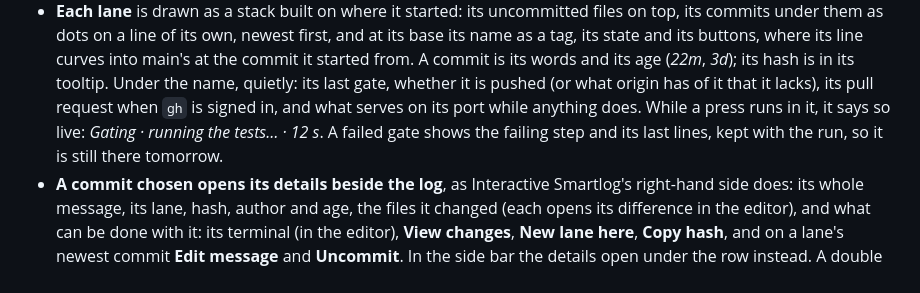
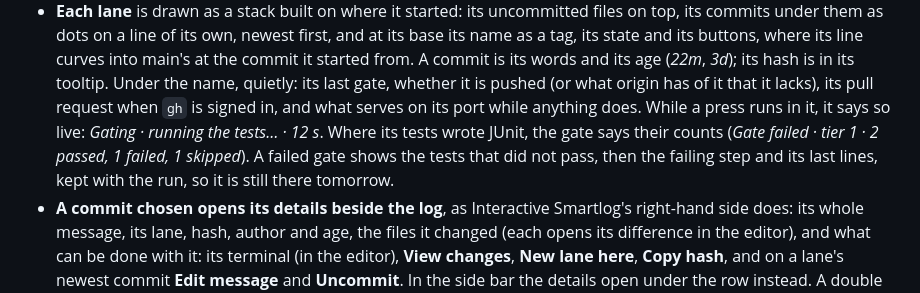
Before and after one commit to Oerba-Labs/lanekit, a Markdown page: README.md, the part around one of its changes. Rendered like a GitHub page.

```diff
--- a/README.md
+++ b/README.md
@@ -280,8 +280,9 @@ The page in the picture above, for every repository in a folder:
   commit is its words and its age (*22m*, *3d*); its hash is in its tooltip. Under the name, quietly:
   its last gate, whether it is pushed (or what origin has of it that it lacks), its pull request when
   `gh` is signed in, and what serves on its port while anything does. While a press runs in it, it says
-  so live: *Gating · running the tests… · 12 s*. A failed gate shows the failing step and its last
-  lines, kept with the run, so it is still there tomorrow.
+  so live: *Gating · running the tests… · 12 s*. Where its tests wrote JUnit, the gate says their counts
+  (*Gate failed · tier 1 · 2 passed, 1 failed, 1 skipped*). A failed gate shows the tests that did not
+  pass, then the failing step and its last lines, kept with the run, so it is still there tomorrow.
 - **A commit chosen opens its details beside the log**, as Interactive Smartlog's right-hand side
   does: its whole message, its lane, hash, author and age, the files it changed (each opens its
   difference in the editor), and what can be done with it: its terminal (in the editor), **View
```
Also changed, not shown: other parts of README.md (+62 -0 lines), INSTALL.md (+14 -0 lines), docs/use-cases.md (+7 -1 lines).
